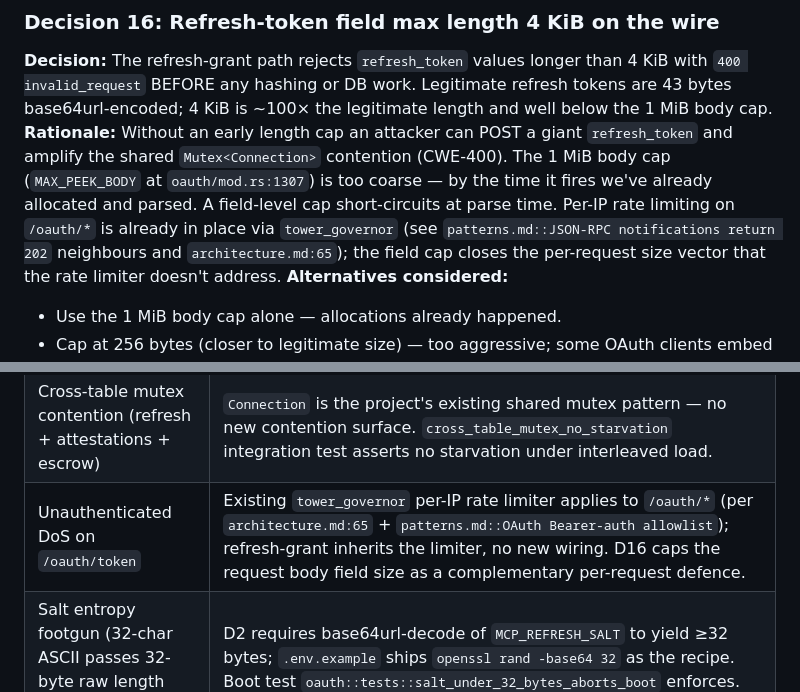
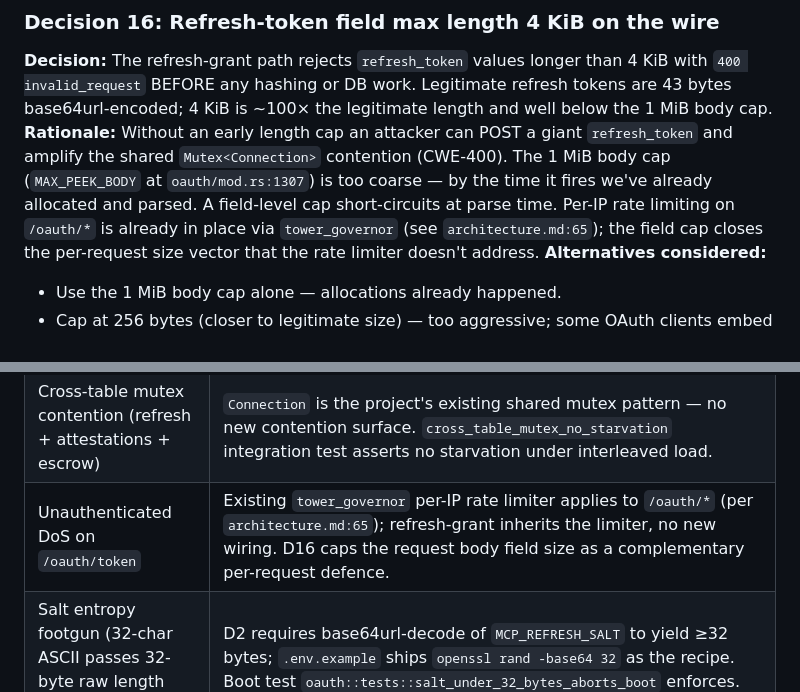
Before and after one commit to mnemonik-xyz/monorepo, a Markdown page: work/refresh-token-rotation/tech-spec.md, 2 parts joined by grey strips. GitHub-like rendering.

Commit message:
chore(techspec): drop wrong patterns.md citations in D16 + Risks
Skeptic round-3 minor: 'patterns.md::OAuth Bearer-auth allowlist' and
'patterns.md::JSON-RPC notifications return 202' were cited alongside
architecture.md:65 as evidence of tower_governor rate-limiting. Those
patterns.md sections actually describe JWT bearer-auth exemptions and
JSON-RPC notification handling respectively, not rate limiting. Keep
only the accurate architecture.md:65 anchor.

Co-Authored-By: Claude Opus 4.7 (1M context) <noreply@anthropic.com>

```diff
--- a/work/refresh-token-rotation/tech-spec.md
+++ b/work/refresh-token-rotation/tech-spec.md
@@ -422,7 +422,6 @@ work. Legitimate refresh tokens are 43 bytes base64url-encoded; 4 KiB is
 is too coarse — by the time it fires we've already allocated and
 parsed. A field-level cap short-circuits at parse time. Per-IP rate
 limiting on `/oauth/*` is already in place via `tower_governor` (see
-`patterns.md::JSON-RPC notifications return 202` neighbours and
 `architecture.md:65`); the field cap closes the per-request size
 vector that the rate limiter doesn't address.
 **Alternatives considered:**
@@ -695,7 +694,7 @@ Three tiers:
 | `MCP_JWT_TTL_SECS` operator footgun (e.g., setting 1s) | D12 — value is clamped to `[60, 604800]` at seed time; out-of-range logs WARN and applies clamp. |
 | Rolling deploy with refresh-evictor double-spawn | `start_evictor` spawned once from `main.rs`; rolling deploy replaces the process. |
 | Cross-table mutex contention (refresh + attestations + escrow) | `Connection` is the project's existing shared mutex pattern — no new contention surface. `cross_table_mutex_no_starvation` integration test asserts no starvation under interleaved load. |
-| Unauthenticated DoS on `/oauth/token` | Existing `tower_governor` per-IP rate limiter applies to `/oauth/*` (per `architecture.md:65` + `patterns.md::OAuth Bearer-auth allowlist`); refresh-grant inherits the limiter, no new wiring. D16 caps the request body field size as a complementary per-request defence. |
+| Unauthenticated DoS on `/oauth/token` | Existing `tower_governor` per-IP rate limiter applies to `/oauth/*` (per `architecture.md:65`); refresh-grant inherits the limiter, no new wiring. D16 caps the request body field size as a complementary per-request defence. |
 | Salt entropy footgun (32-char ASCII passes 32-byte raw length check) | D2 requires base64url-decode of `MCP_REFRESH_SALT` to yield ≥32 bytes; `.env.example` ships `openssl rand -base64 32` as the recipe. Boot test `oauth::tests::salt_under_32_bytes_aborts_boot` enforces. |
 | Branch E INFO log volume under credential-stuffing | `tower_governor` throttles but does not block repeated attacker attempts; Branch E logs INFO once per attempt with `remote_addr` + `request_id`. Volume scales linearly with attempt rate. Mitigation: operational rule to set tracing-layer rate-limited dedup (e.g. `tracing-subscriber` + `rate-limiter`) at the operator level — not in V1 server code. Documented in `deployment.md` as a tracing-volume tuning note. |
 
```
